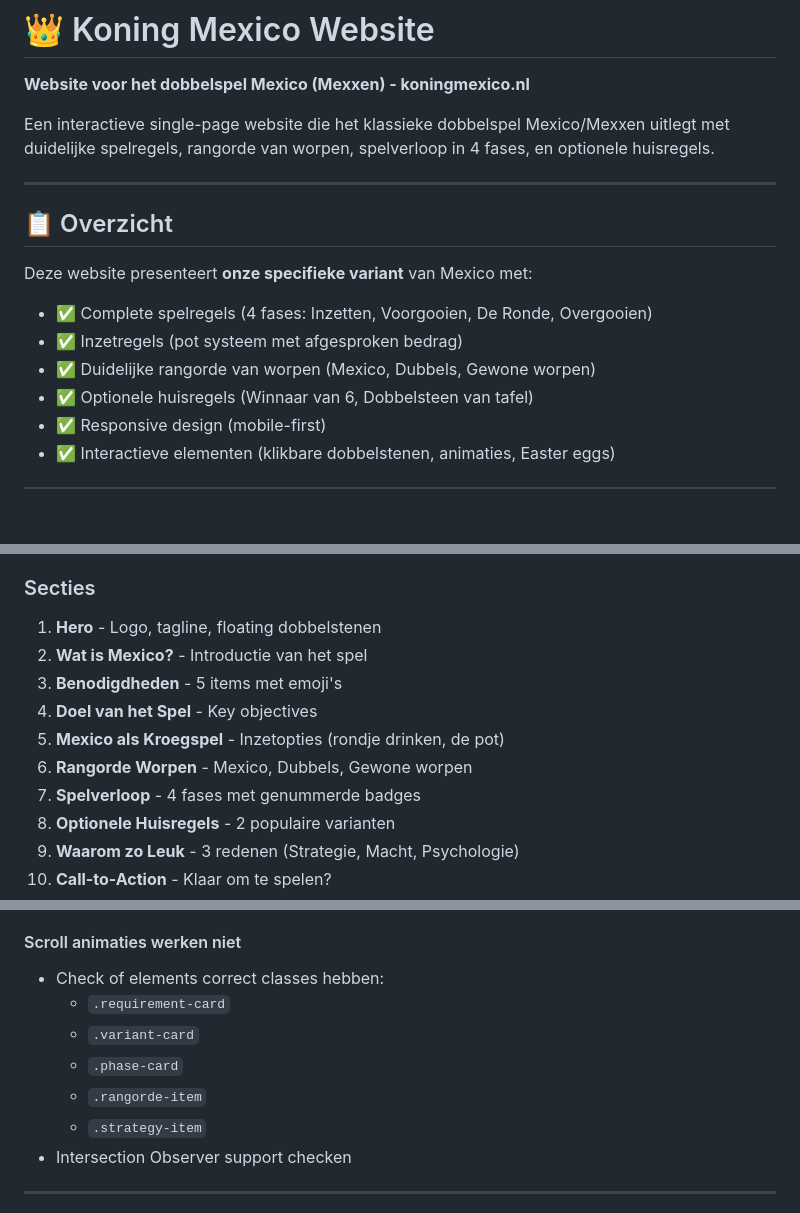
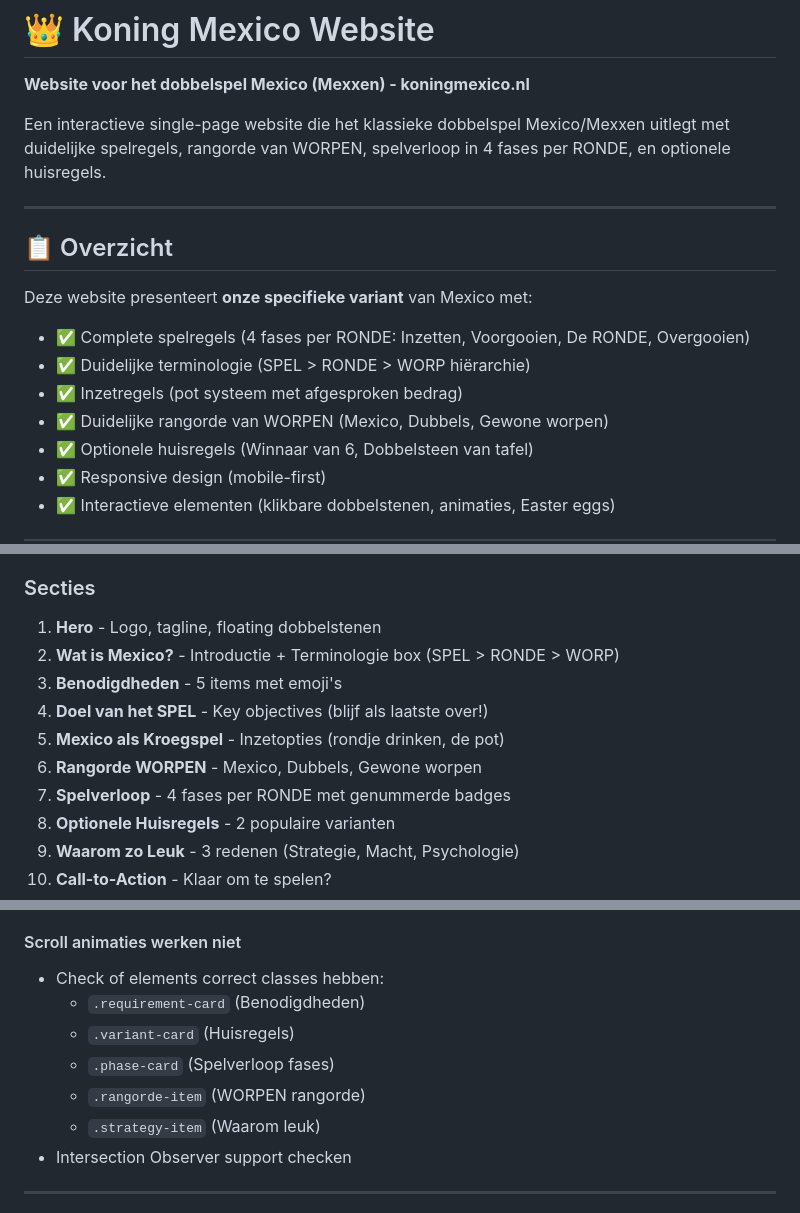
Before and after one commit to dvanmelzen/koningmexico.nl-website, a Markdown page: README.md, 3 parts joined by grey strips. GitHub-like rendering; blank space fills up the shorter version.

```diff
--- a/README.md
+++ b/README.md
@@ -2,16 +2,17 @@
 
 **Website voor het dobbelspel Mexico (Mexxen) - koningmexico.nl**
 
-Een interactieve single-page website die het klassieke dobbelspel Mexico/Mexxen uitlegt met duidelijke spelregels, rangorde van worpen, spelverloop in 4 fases, en optionele huisregels.
+Een interactieve single-page website die het klassieke dobbelspel Mexico/Mexxen uitlegt met duidelijke spelregels, rangorde van WORPEN, spelverloop in 4 fases per RONDE, en optionele huisregels.
 
 ---
 
 ## 📋 Overzicht
 
 Deze website presenteert **onze specifieke variant** van Mexico met:
-- ✅ Complete spelregels (4 fases: Inzetten, Voorgooien, De Ronde, Overgooien)
+- ✅ Complete spelregels (4 fases per RONDE: Inzetten, Voorgooien, De RONDE, Overgooien)
+- ✅ Duidelijke terminologie (SPEL > RONDE > WORP hiërarchie)
 - ✅ Inzetregels (pot systeem met afgesproken bedrag)
-- ✅ Duidelijke rangorde van worpen (Mexico, Dubbels, Gewone worpen)
+- ✅ Duidelijke rangorde van WORPEN (Mexico, Dubbels, Gewone worpen)
 - ✅ Optionele huisregels (Winnaar van 6, Dobbelsteen van tafel)
 - ✅ Responsive design (mobile-first)
 - ✅ Interactieve elementen (klikbare dobbelstenen, animaties, Easter eggs)
@@ -34,12 +35,12 @@ Deze website presenteert **onze specifieke variant** van Mexico met:
 
 ### Secties
 1. **Hero** - Logo, tagline, floating dobbelstenen
-2. **Wat is Mexico?** - Introductie van het spel
+2. **Wat is Mexico?** - Introductie + Terminologie box (SPEL > RONDE > WORP)
 3. **Benodigdheden** - 5 items met emoji's
-4. **Doel van het Spel** - Key objectives
+4. **Doel van het SPEL** - Key objectives (blijf als laatste over!)
 5. **Mexico als Kroegspel** - Inzetopties (rondje drinken, de pot)
-6. **Rangorde Worpen** - Mexico, Dubbels, Gewone worpen
-7. **Spelverloop** - 4 fases met genummerde badges
+6. **Rangorde WORPEN** - Mexico, Dubbels, Gewone worpen
+7. **Spelverloop** - 4 fases per RONDE met genummerde badges
 8. **Optionele Huisregels** - 2 populaire varianten
 9. **Waarom zo Leuk** - 3 redenen (Strategie, Macht, Psychologie)
 10. **Call-to-Action** - Klaar om te spelen?
@@ -357,11 +358,11 @@ Open Developer Tools (F12) en check console voor:
 
 #### Scroll animaties werken niet
 - Check of elements correct classes hebben:
-  - `.requirement-card`
-  - `.variant-card`
-  - `.phase-card`
-  - `.rangorde-item`
-  - `.strategy-item`
+  - `.requirement-card` (Benodigdheden)
+  - `.variant-card` (Huisregels)
+  - `.phase-card` (Spelverloop fases)
+  - `.rangorde-item` (WORPEN rangorde)
+  - `.strategy-item` (Waarom leuk)
 - Intersection Observer support checken
 
 ---
```
Also changed, not shown: other parts of README.md (+2 -2 lines), PRD.md (+17 -17 lines).
